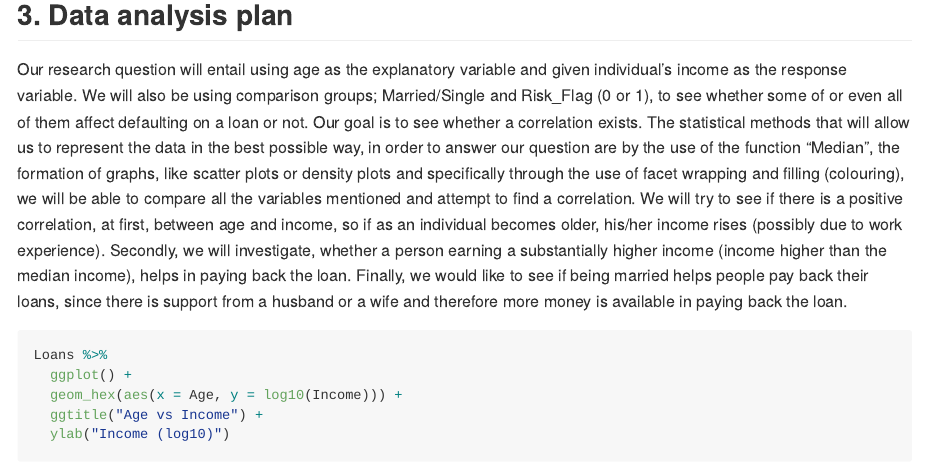
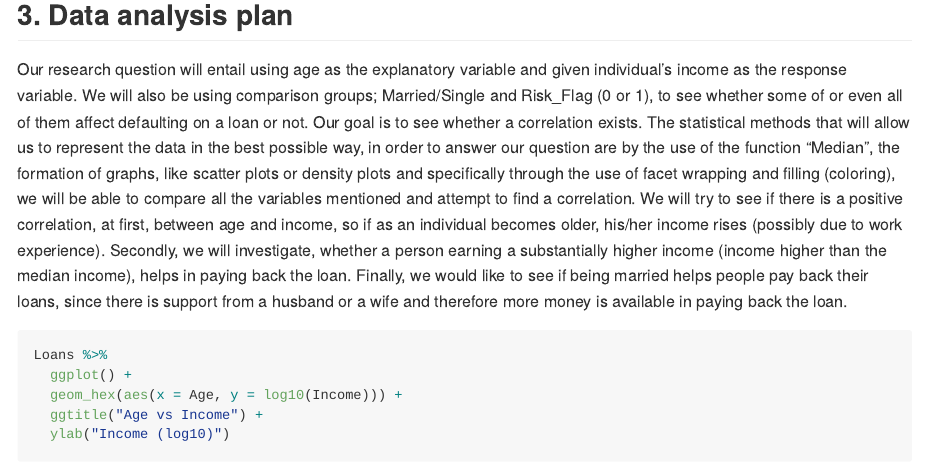
Before and after one commit to ids-s1-21/project-Amigos, an R Markdown document (proposal/proposal.Rmd): the page in a window 1100 px wide, from 1080 px down. The pictures show the output file proposal/proposal.md that the author committed with the source, drawn offline in the style of GitHub.

Commit message:
Changed colouring to coloring

````diff
--- a/proposal/proposal.Rmd
+++ b/proposal/proposal.Rmd
@@ -28,7 +28,7 @@ glimpse(Loans)
 
 ## 3. Data analysis plan
 Our research question will entail using age as the explanatory variable and given individual's income as the response variable. We will also be using comparison groups; Married/Single and Risk_Flag (0 or 1), to see whether some of or even all of them affect defaulting on a loan or not. Our goal is to see whether a correlation exists.
-The statistical methods that will allow us to represent the data in the best possible way, in order to answer our question are by the use of the function "Median", the formation of graphs, like scatter plots or density plots and specifically through the use of facet wrapping and filling (colouring), we will be able to compare all the variables mentioned and attempt to find a correlation.
+The statistical methods that will allow us to represent the data in the best possible way, in order to answer our question are by the use of the function "Median", the formation of graphs, like scatter plots or density plots and specifically through the use of facet wrapping and filling (coloring), we will be able to compare all the variables mentioned and attempt to find a correlation.
 We will try to see if there is a positive correlation, at first, between age and income, so if as an individual becomes older, his/her income rises (possibly due to work experience). Secondly, we will investigate, whether a person earning a substantially higher income (income higher than the median income), helps in paying back the loan. Finally, we would like to see if being married helps people pay back their loans, since there is support from a husband or a wife and therefore more money is available in paying back the loan.
 
 ```{r visualisation}
````
Also changed, not shown: proposal/proposal.md, proposal/proposal_files/figure-gfm/visualisation-1.png.
